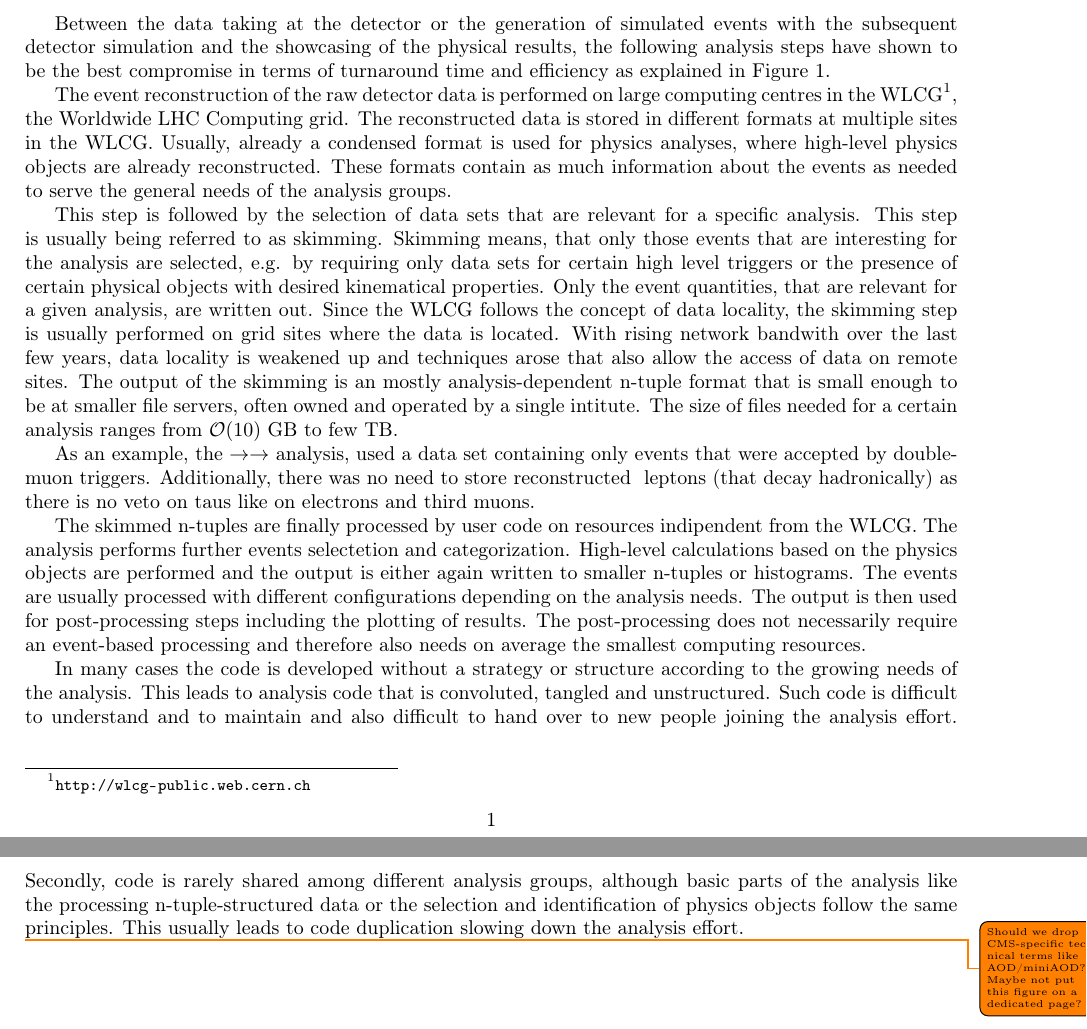
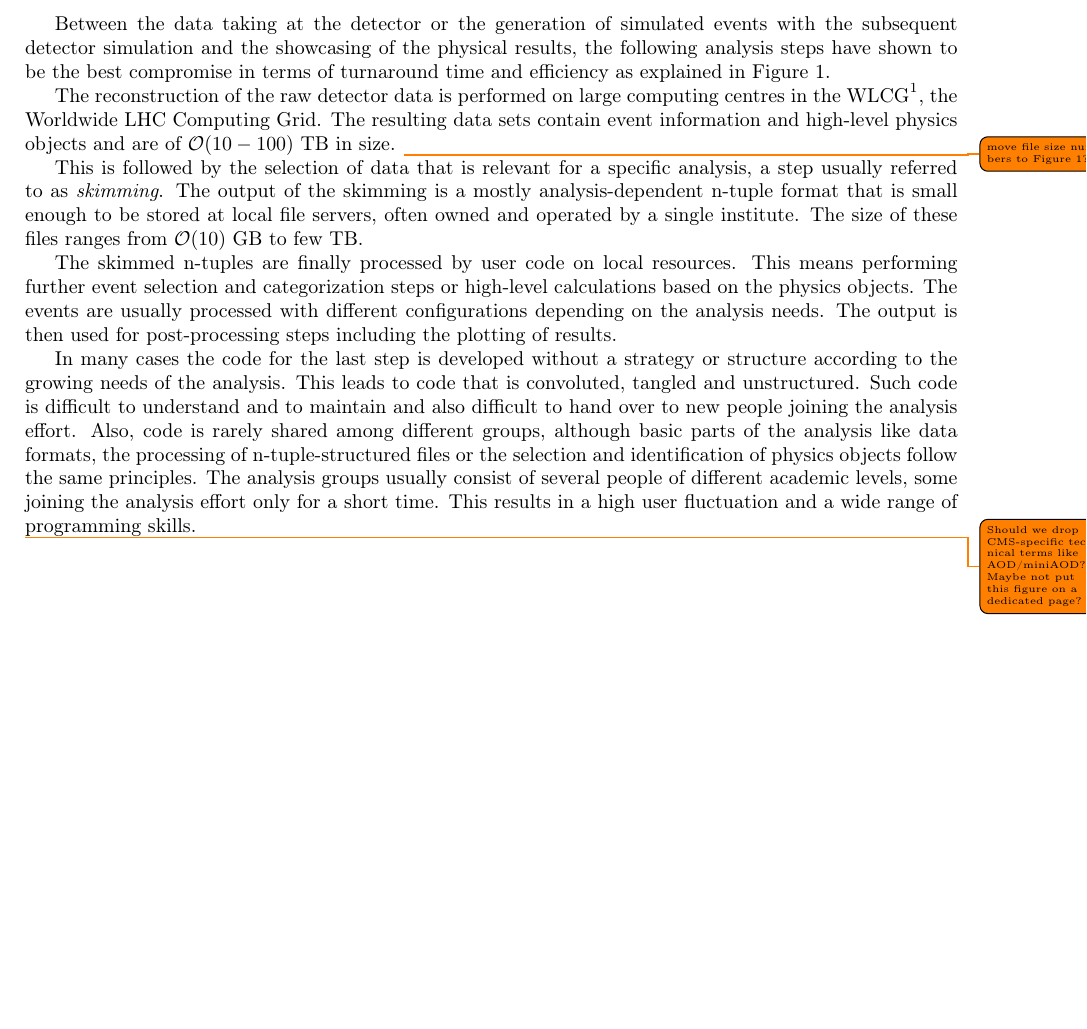
Before and after one commit to artus-analysis/Artus, a LaTeX paper (Core/doc/latex/paper.tex): two parts of pages 1 and 2 of 9 before the commit and part of page 1 of 8 after it, the two joined at a grey line, cut so that both start at the same text, the shorter picture padded with empty space. Compiled offline with pdfLaTeX.

Commit message:
paper: trying to condense workflow chapter

```diff
--- a/Core/doc/latex/paper.tex
+++ b/Core/doc/latex/paper.tex
@@ -49,44 +49,30 @@ The framework is well-tested and successfully used by several analysis groups.\t
 
 
 \section{Common Workflow of High Energy Physics Analyses \label{section_artus_analysis_workflow}}
+% This section should contain a short description of a HEP/CMS-typical workflow.
+% Especially common problems and challenges should be highlighted.
+% From these problems, the design requirements for Artus are derived.
 
 Between the data taking at the detector or the generation of simulated events with the subsequent detector simulation and the showcasing of the physical results, the following analysis steps have shown to be the best compromise in terms of turnaround time and efficiency as explained in Figure \ref{figure_analysis_steps}.
 
-The event reconstruction of the raw detector data is performed on large computing centres in the WLCG\footnote{\url{http://wlcg-public.web.cern.ch}}, the Worldwide LHC Computing grid.
-The reconstructed data is stored in different formats at multiple sites in the WLCG.
-Usually, already a condensed format is used for physics analyses, where high-level physics objects are already reconstructed.
-These formats contain as much information about the events as needed to serve the general needs of the analysis groups.
+The reconstruction of the raw detector data is performed on large computing centres in the WLCG\footnote{\url{http://wlcg-public.web.cern.ch}}, the Worldwide LHC Computing Grid.
+The resulting data sets contain event information and high-level physics objects and are of $\mathcal O(10-100)$~TB in size. \todo{move file size numbers to Figure \ref{figure_analysis_steps}?}
 
-This step is followed by the selection of data sets that are relevant for a specific analysis.
-This step is usually being referred to as skimming.
-Skimming means, that only those events that are interesting for the analysis are selected, e.g.
-by requiring only data sets for certain high level triggers or the presence of certain physical objects with desired kinematical properties.
-Only the event quantities, that are relevant for a given analysis, are written out.
-Since the WLCG follows the concept of data locality, the skimming step is usually performed on grid sites where the data is located.
-With rising network bandwith over the last few years, data locality is weakened up and techniques arose that also allow the access of data on remote sites.
-The output of the skimming is an mostly analysis-dependent n-tuple format that is small enough to be at smaller file servers, often owned and operated by a single intitute.
-The size of files needed for a certain analysis ranges from $\mathcal O(10)$~GB to few~TB.
+This is followed by the selection of data that is relevant for a specific analysis, a step usually  referred to as \textit{skimming}.
+The output of the skimming is a mostly analysis-dependent n-tuple format that is small enough to be stored at local file servers, often owned and operated by a single institute.
+The size of these files ranges from $\mathcal O(10)$~GB to few~TB.
 
-As an example, the $\PH\to\Pgt\Pgt\to\Pgm\Pgm$ analysis, used a data set containing only events that were accepted by double-muon triggers.
-Additionally, there was no need to store reconstructed \Pgt leptons (that decay hadronically) as there is no veto on taus like on electrons and third muons.
-
-The skimmed n-tuples are finally processed by user code on resources indipendent from the WLCG.
-The analysis performs further events selectetion and categorization.
-High-level calculations based on the physics objects are performed and the output is either again written to smaller n-tuples or histograms.
+The skimmed n-tuples are finally processed by user code on local resources.
+This means performing further event selection and categorization steps or high-level calculations based on the physics objects.
 The events are usually processed with different configurations depending on the analysis needs.
 The output is then used for post-processing steps including the plotting of results.
-The post-processing does not necessarily require an event-based processing and therefore also needs on average the smallest computing resources.
 
-In many cases the code is developed without a strategy or structure according to the growing needs of the analysis.
-This leads to analysis code that is convoluted, tangled and unstructured.
+In many cases the code for the last step is developed without a strategy or structure according to the growing needs of the analysis.
+This leads to code that is convoluted, tangled and unstructured.
 Such code is difficult to understand and to maintain and also difficult to hand over to new people joining the analysis effort.
-Secondly, code is rarely shared among different analysis groups, although basic parts of the analysis like the processing n-tuple-structured data or the selection and identification of physics objects follow the same principles.
-This usually leads to code duplication slowing down the analysis effort.
-
-
-%Add:
-% collaborative environment, high fluctuation in developers/users with wide range of programming skills (bachelor-n00b to postdoc level)
-% different configurations also for one single analysis (testing etc.)
+Also, code is rarely shared among different groups, although basic parts of the analysis like data formats, the processing of n-tuple-structured files or the selection and identification of physics objects follow the same principles.
+The analysis groups usually consist of several people of different academic levels, some joining the analysis effort only for a short time.
+This results in a high user fluctuation and a wide range of programming skills.
 
 \begin{figure}[p]
 \centering \input{figures/analysis_steps}
```
Also changed, not shown: Core/doc/latex/paper.tex (2 more changed lines).
